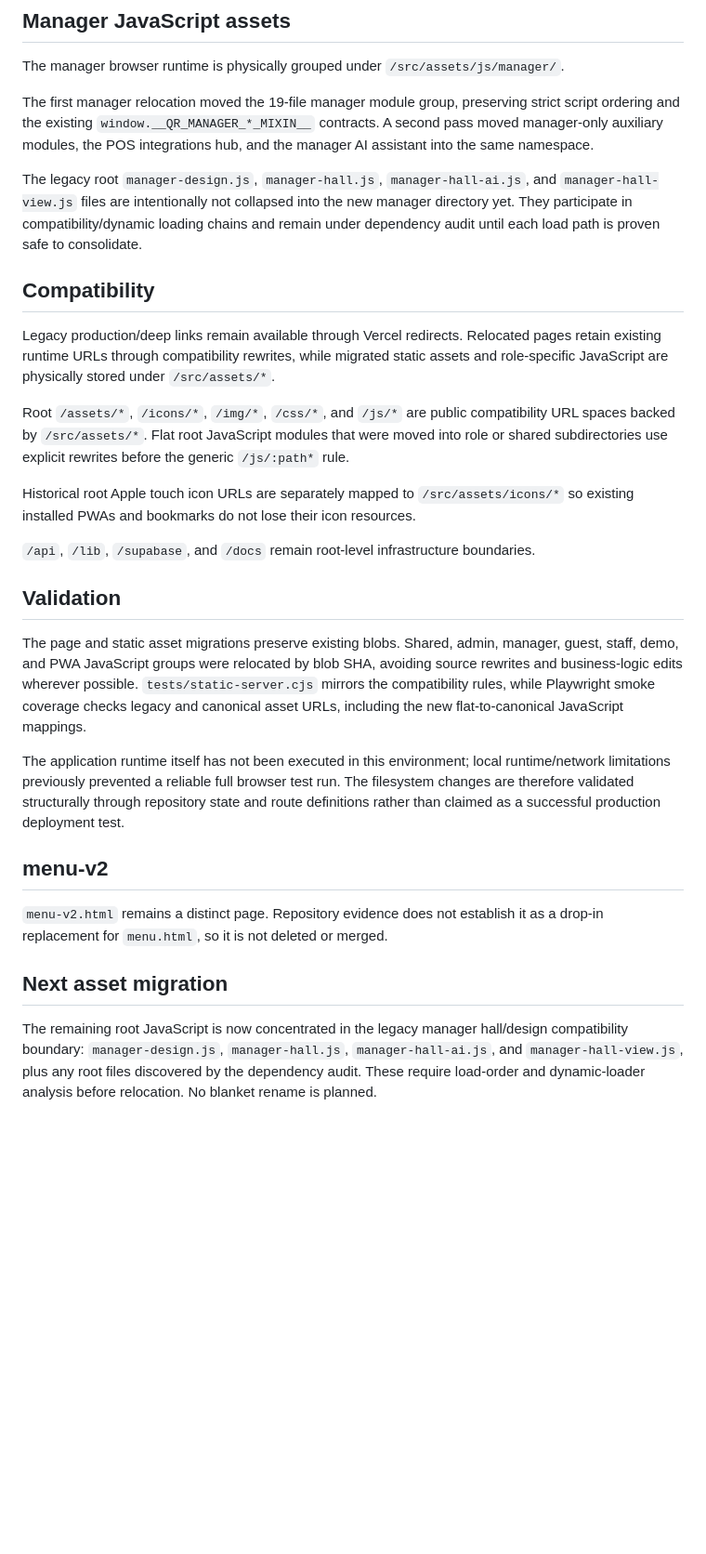
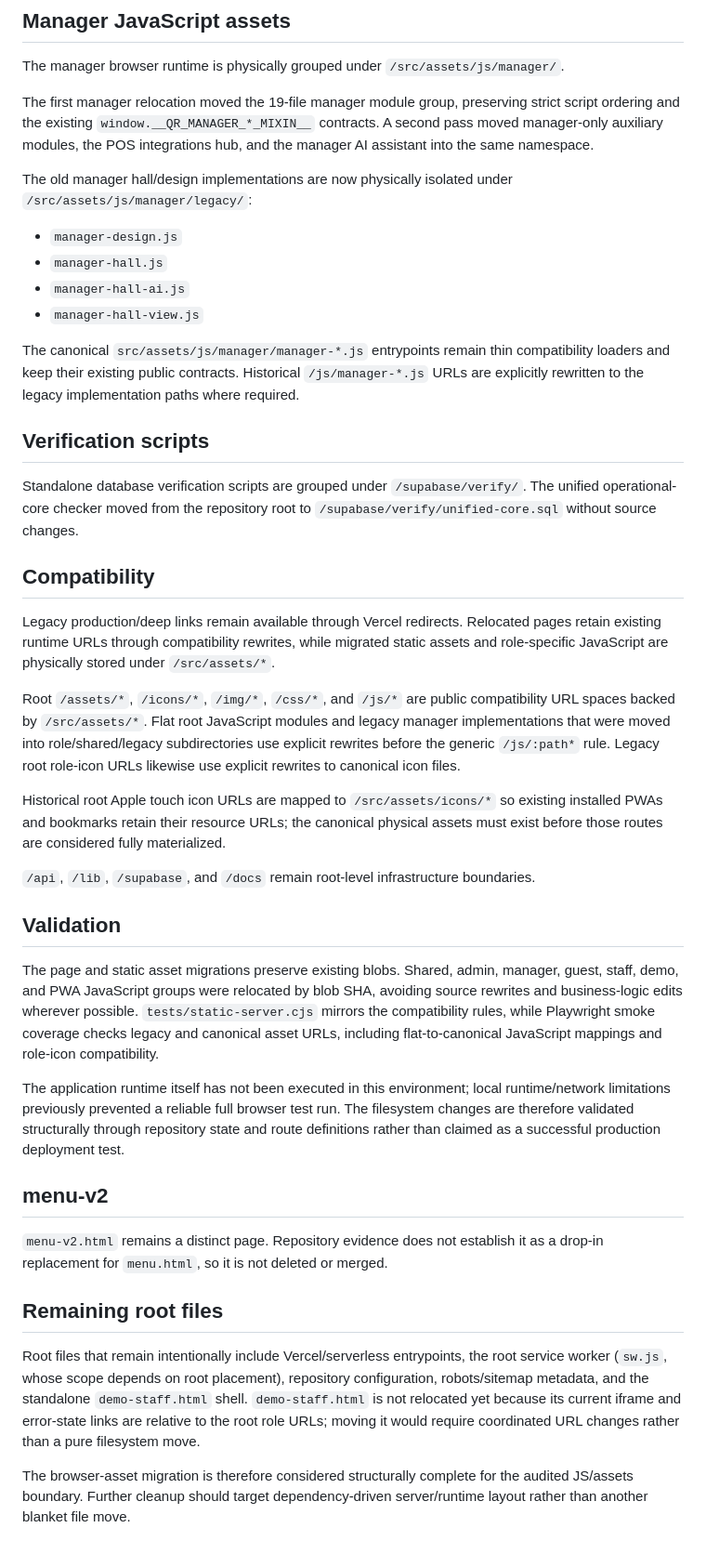
Before and after one commit to sorokoladov7-gif/qr-menu, a Markdown page: docs/filesystem-migration.md, the part around one of its changes. Shown at 93% size. GitHub-like rendering; blank space fills up the shorter version.

Commit message:
docs(filesystem): finalize audited migration map and remaining root boundaries

```diff
--- a/docs/filesystem-migration.md
+++ b/docs/filesystem-migration.md
@@ -132,21 +132,32 @@ The manager browser runtime is physically grouped under `/src/assets/js/manager/
 
 The first manager relocation moved the 19-file manager module group, preserving strict script ordering and the existing `window.__QR_MANAGER_*_MIXIN__` contracts. A second pass moved manager-only auxiliary modules, the POS integrations hub, and the manager AI assistant into the same namespace.
 
-The legacy root `manager-design.js`, `manager-hall.js`, `manager-hall-ai.js`, and `manager-hall-view.js` files are intentionally not collapsed into the new manager directory yet. They participate in compatibility/dynamic loading chains and remain under dependency audit until each load path is proven safe to consolidate.
+The old manager hall/design implementations are now physically isolated under `/src/assets/js/manager/legacy/`:
+
+- `manager-design.js`
+- `manager-hall.js`
+- `manager-hall-ai.js`
+- `manager-hall-view.js`
+
+The canonical `src/assets/js/manager/manager-*.js` entrypoints remain thin compatibility loaders and keep their existing public contracts. Historical `/js/manager-*.js` URLs are explicitly rewritten to the legacy implementation paths where required.
+
+## Verification scripts
+
+Standalone database verification scripts are grouped under `/supabase/verify/`. The unified operational-core checker moved from the repository root to `/supabase/verify/unified-core.sql` without source changes.
 
 ## Compatibility
 
 Legacy production/deep links remain available through Vercel redirects. Relocated pages retain existing runtime URLs through compatibility rewrites, while migrated static assets and role-specific JavaScript are physically stored under `/src/assets/*`.
 
-Root `/assets/*`, `/icons/*`, `/img/*`, `/css/*`, and `/js/*` are public compatibility URL spaces backed by `/src/assets/*`. Flat root JavaScript modules that were moved into role or shared subdirectories use explicit rewrites before the generic `/js/:path*` rule.
+Root `/assets/*`, `/icons/*`, `/img/*`, `/css/*`, and `/js/*` are public compatibility URL spaces backed by `/src/assets/*`. Flat root JavaScript modules and legacy manager implementations that were moved into role/shared/legacy subdirectories use explicit rewrites before the generic `/js/:path*` rule. Legacy root role-icon URLs likewise use explicit rewrites to canonical icon files.
 
-Historical root Apple touch icon URLs are separately mapped to `/src/assets/icons/*` so existing installed PWAs and bookmarks do not lose their icon resources.
+Historical root Apple touch icon URLs are mapped to `/src/assets/icons/*` so existing installed PWAs and bookmarks retain their resource URLs; the canonical physical assets must exist before those routes are considered fully materialized.
 
 `/api`, `/lib`, `/supabase`, and `/docs` remain root-level infrastructure boundaries.
 
 ## Validation
 
-The page and static asset migrations preserve existing blobs. Shared, admin, manager, guest, staff, demo, and PWA JavaScript groups were relocated by blob SHA, avoiding source rewrites and business-logic edits wherever possible. `tests/static-server.cjs` mirrors the compatibility rules, while Playwright smoke coverage checks legacy and canonical asset URLs, including the new flat-to-canonical JavaScript mappings.
+The page and static asset migrations preserve existing blobs. Shared, admin, manager, guest, staff, demo, and PWA JavaScript groups were relocated by blob SHA, avoiding source rewrites and business-logic edits wherever possible. `tests/static-server.cjs` mirrors the compatibility rules, while Playwright smoke coverage checks legacy and canonical asset URLs, including flat-to-canonical JavaScript mappings and role-icon compatibility.
 
 The application runtime itself has not been executed in this environment; local runtime/network limitations previously prevented a reliable full browser test run. The filesystem changes are therefore validated structurally through repository state and route definitions rather than claimed as a successful production deployment test.
 
@@ -154,6 +165,8 @@ The application runtime itself has not been executed in this environment; local
 
 `menu-v2.html` remains a distinct page. Repository evidence does not establish it as a drop-in replacement for `menu.html`, so it is not deleted or merged.
 
-## Next asset migration
+## Remaining root files
 
-The remaining root JavaScript is now concentrated in the legacy manager hall/design compatibility boundary: `manager-design.js`, `manager-hall.js`, `manager-hall-ai.js`, and `manager-hall-view.js`, plus any root files discovered by the dependency audit. These require load-order and dynamic-loader analysis before relocation. No blanket rename is planned.
+Root files that remain intentionally include Vercel/serverless entrypoints, the root service worker (`sw.js`, whose scope depends on root placement), repository configuration, robots/sitemap metadata, and the standalone `demo-staff.html` shell. `demo-staff.html` is not relocated yet because its current iframe and error-state links are relative to the root role URLs; moving it would require coordinated URL changes rather than a pure filesystem move.
+
+The browser-asset migration is therefore considered structurally complete for the audited JS/assets boundary. Further cleanup should target dependency-driven server/runtime layout rather than another blanket file move.
```
Also changed, not shown: other parts of docs/filesystem-migration.md (+2 -2 lines).
